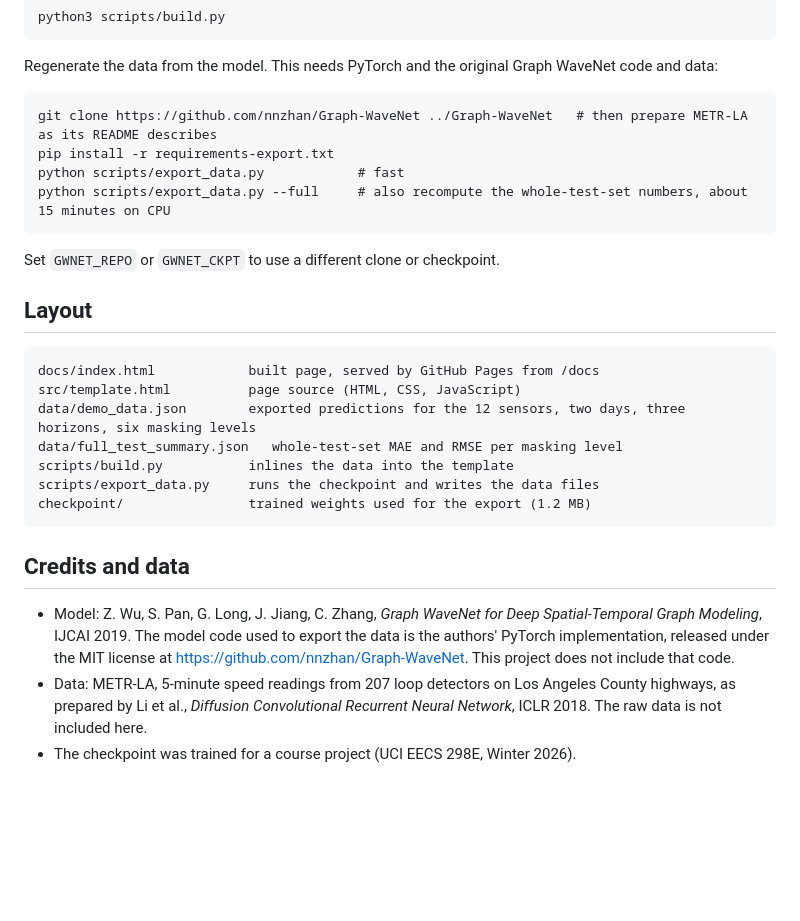
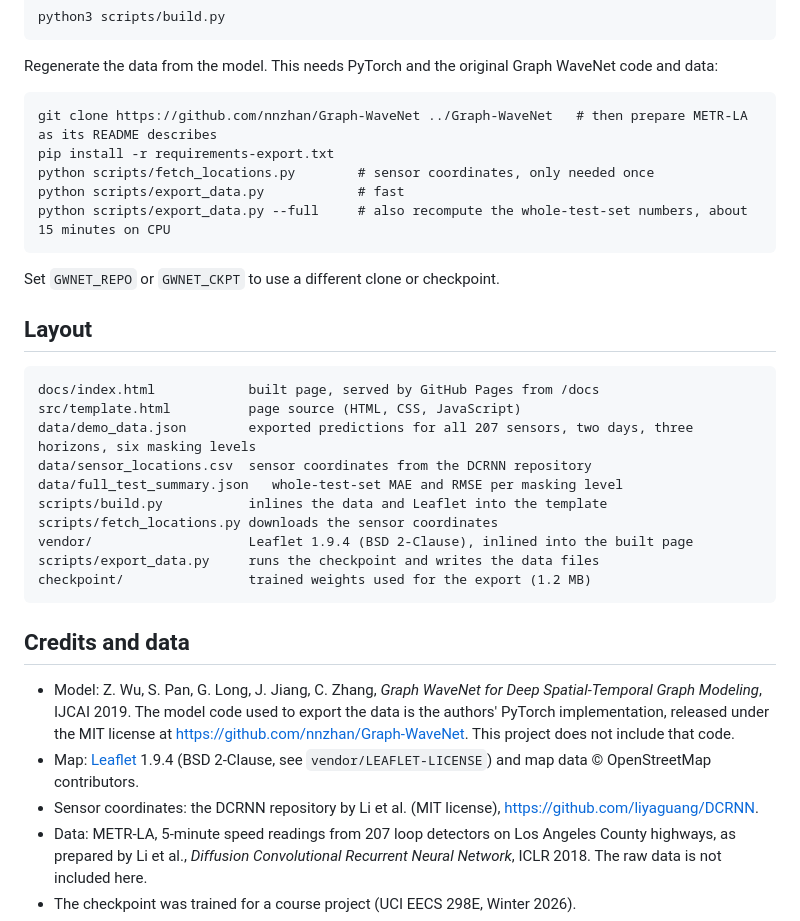
Before and after one commit to Coliner-jiajie/graph-wavenet-traffic-demo, a Markdown page: README.md, the part around one of its changes. Rendered like a GitHub page; blank space fills up the shorter version.

````diff
--- a/README.md
+++ b/README.md
@@ -56,6 +59,7 @@ Regenerate the data from the model. This needs PyTorch and the original Graph Wa
 ```
 git clone https://github.com/nnzhan/Graph-WaveNet ../Graph-WaveNet   # then prepare METR-LA as its README describes
 pip install -r requirements-export.txt
+python scripts/fetch_locations.py        # sensor coordinates, only needed once
 python scripts/export_data.py            # fast
 python scripts/export_data.py --full     # also recompute the whole-test-set numbers, about 15 minutes on CPU
 ```
@@ -67,9 +71,12 @@ Set `GWNET_REPO` or `GWNET_CKPT` to use a different clone or checkpoint.
 ```
 docs/index.html            built page, served by GitHub Pages from /docs
 src/template.html          page source (HTML, CSS, JavaScript)
-data/demo_data.json        exported predictions for the 12 sensors, two days, three horizons, six masking levels
+data/demo_data.json        exported predictions for all 207 sensors, two days, three horizons, six masking levels
+data/sensor_locations.csv  sensor coordinates from the DCRNN repository
 data/full_test_summary.json   whole-test-set MAE and RMSE per masking level
-scripts/build.py           inlines the data into the template
+scripts/build.py           inlines the data and Leaflet into the template
+scripts/fetch_locations.py downloads the sensor coordinates
+vendor/                    Leaflet 1.9.4 (BSD 2-Clause), inlined into the built page
 scripts/export_data.py     runs the checkpoint and writes the data files
 checkpoint/                trained weights used for the export (1.2 MB)
 ```
@@ -79,6 +86,8 @@ checkpoint/                trained weights used for the export (1.2 MB)
 - Model: Z. Wu, S. Pan, G. Long, J. Jiang, C. Zhang, *Graph WaveNet for Deep Spatial-Temporal Graph Modeling*, IJCAI 2019.
   The model code used to export the data is the authors' PyTorch implementation, released under the MIT license at
   https://github.com/nnzhan/Graph-WaveNet. This project does not include that code.
+- Map: [Leaflet](https://leafletjs.com) 1.9.4 (BSD 2-Clause, see `vendor/LEAFLET-LICENSE`) and map data © OpenStreetMap contributors.
+- Sensor coordinates: the DCRNN repository by Li et al. (MIT license), https://github.com/liyaguang/DCRNN.
 - Data: METR-LA, 5-minute speed readings from 207 loop detectors on Los Angeles County highways, as prepared by
   Li et al., *Diffusion Convolutional Recurrent Neural Network*, ICLR 2018. The raw data is not included here.
 - The checkpoint was trained for a course project (UCI EECS 298E, Winter 2026).
````
Also changed, not shown: other parts of README.md (+11 -8 lines), docs/screenshot.png, 10 other files.
